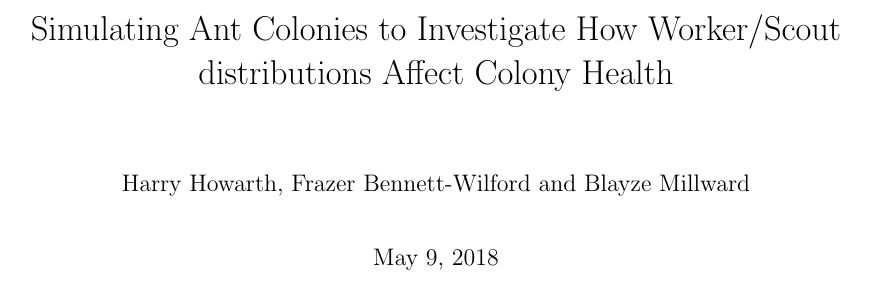
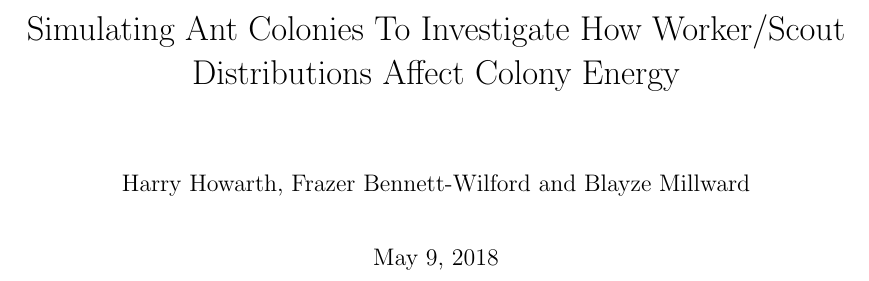
Before and after one commit to HarryEH/Ant-Colony-ABM, a LaTeX paper (report/Report.tex): part of page 1 of 5, cut so that both start at the same text. Compiled offline with pdfLaTeX.

Commit message:
Title change

```diff
--- a/report/Report.tex
+++ b/report/Report.tex
@@ -11,7 +11,7 @@
 
 \begin{document}
 
-  \title{Simulating Ant Colonies to Investigate How Worker/Scout distributions Affect Colony Health}
+  \title{Simulating Ant Colonies To Investigate How Worker/Scout Distributions Affect Colony Energy}
   \author{Harry Howarth, Frazer Bennett-Wilford and Blayze Millward}
   \date{\today}
   \maketitle
```
Also changed, not shown: report/Report.pdf.
